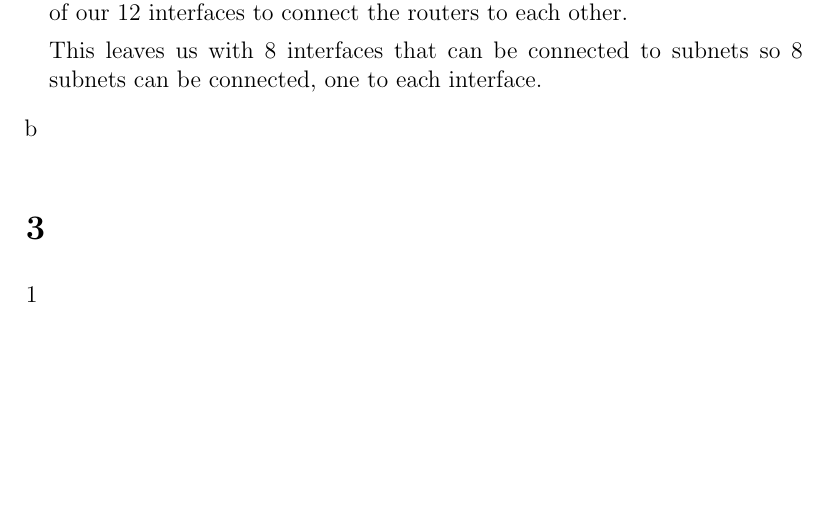
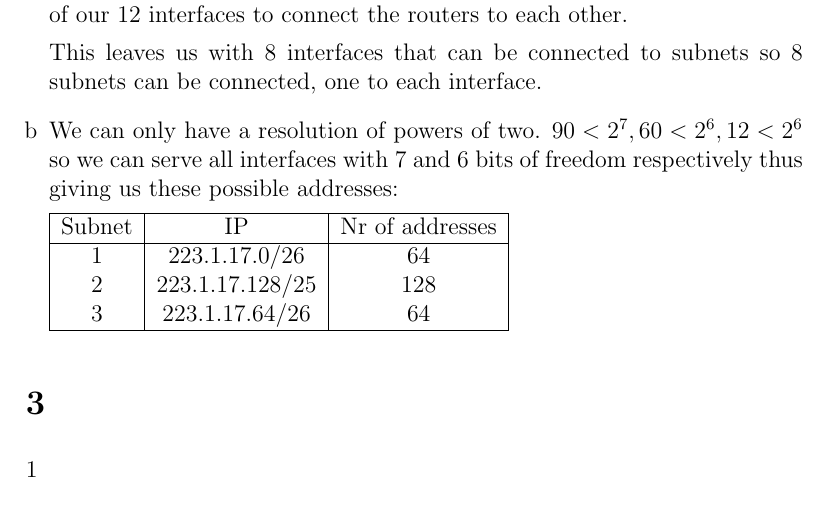
Before and after one commit to NetwerkenEnGedistribueerdeSystemen/NWI-IBC021_assignment3, a LaTeX document (answers/s4549775.tex): part of page 2 of 2, cut so that both start at the same text, the shorter picture padded with empty space. Compiled offline with pdfLaTeX.

Commit message:
Answer 2b.

```diff
--- a/answers/s4549775.tex
+++ b/answers/s4549775.tex
@@ -51,6 +51,17 @@
 	This leaves us with 8 interfaces that can be connected to subnets so 8 subnets can be connected, one to each interface.
 
 	\item %b
+	We can only have a resolution of powers of two. $90 < 2^7, 60 < 2^6, 12 < 2^6$ so we can serve all interfaces with 7 and 6 bits of freedom respectively thus giving us these possible addresses:
+
+	\begin{tabular}{|c|c|c|}
+		\hline
+		Subnet & IP & Nr of addresses\\\hline
+		1 & 223.1.17.0/26 & 64\\
+		2 & 223.1.17.128/25 & 128\\
+		3 & 223.1.17.64/26 & 64\\
+		\hline
+	\end{tabular}
+
 \end{enumerate}
 
 \section{} %3
```
